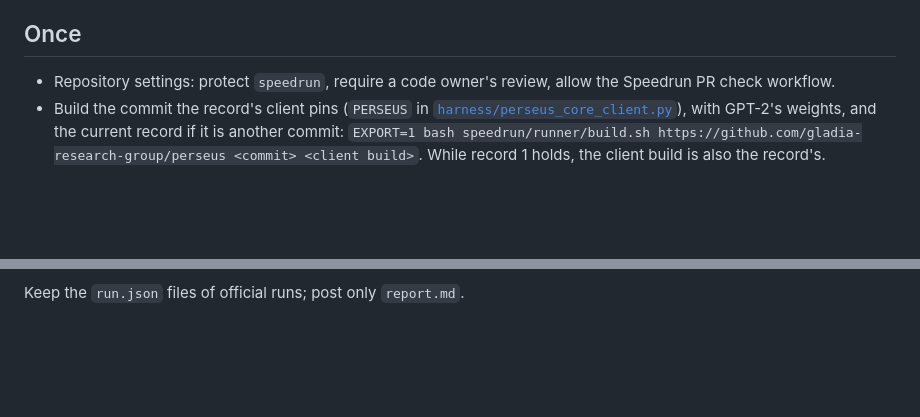
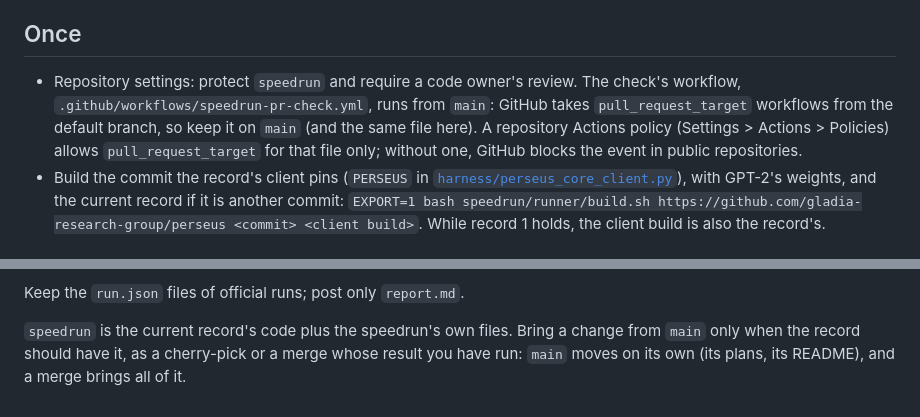
Before and after one commit to erodola/perseus, a Markdown page: speedrun/MAINTAINING.md, 2 parts joined by grey strips. Rendered like a GitHub page; blank space fills up the shorter version.

Commit message:
Speedrun: the workflow runs from main, the Actions policy, keeping the branch the record's code

```diff
--- a/speedrun/MAINTAINING.md
+++ b/speedrun/MAINTAINING.md
@@ -14,7 +14,11 @@ The machine provides what this folder cannot:
 
 ## Once
 
-- Repository settings: protect `speedrun`, require a code owner's review, allow the Speedrun PR check workflow.
+- Repository settings: protect `speedrun` and require a code owner's review. The check's workflow,
+  `.github/workflows/speedrun-pr-check.yml`, runs from `main`: GitHub takes `pull_request_target` workflows from the
+  default branch, so keep it on `main` (and the same file here). A repository Actions policy (Settings > Actions >
+  Policies) allows `pull_request_target` for that file only; without one, GitHub blocks the event in public
+  repositories.
 - Build the commit the record's client pins (`PERSEUS` in [`harness/perseus_core_client.py`](harness/perseus_core_client.py)),
   with GPT-2's weights, and the current record if it is another commit:
   `EXPORT=1 bash speedrun/runner/build.sh https://github.com/gladia-research-group/perseus <commit> <client build>`.
@@ -44,3 +48,7 @@ The machine provides what this folder cannot:
    record" if the record's commit or its client's pin changed (rebuild the record, step "Once").
 
 Keep the `run.json` files of official runs; post only `report.md`.
+
+`speedrun` is the current record's code plus the speedrun's own files. Bring a change from `main` only when the record
+should have it, as a cherry-pick or a merge whose result you have run: `main` moves on its own (its plans, its
+README), and a merge brings all of it.
```
